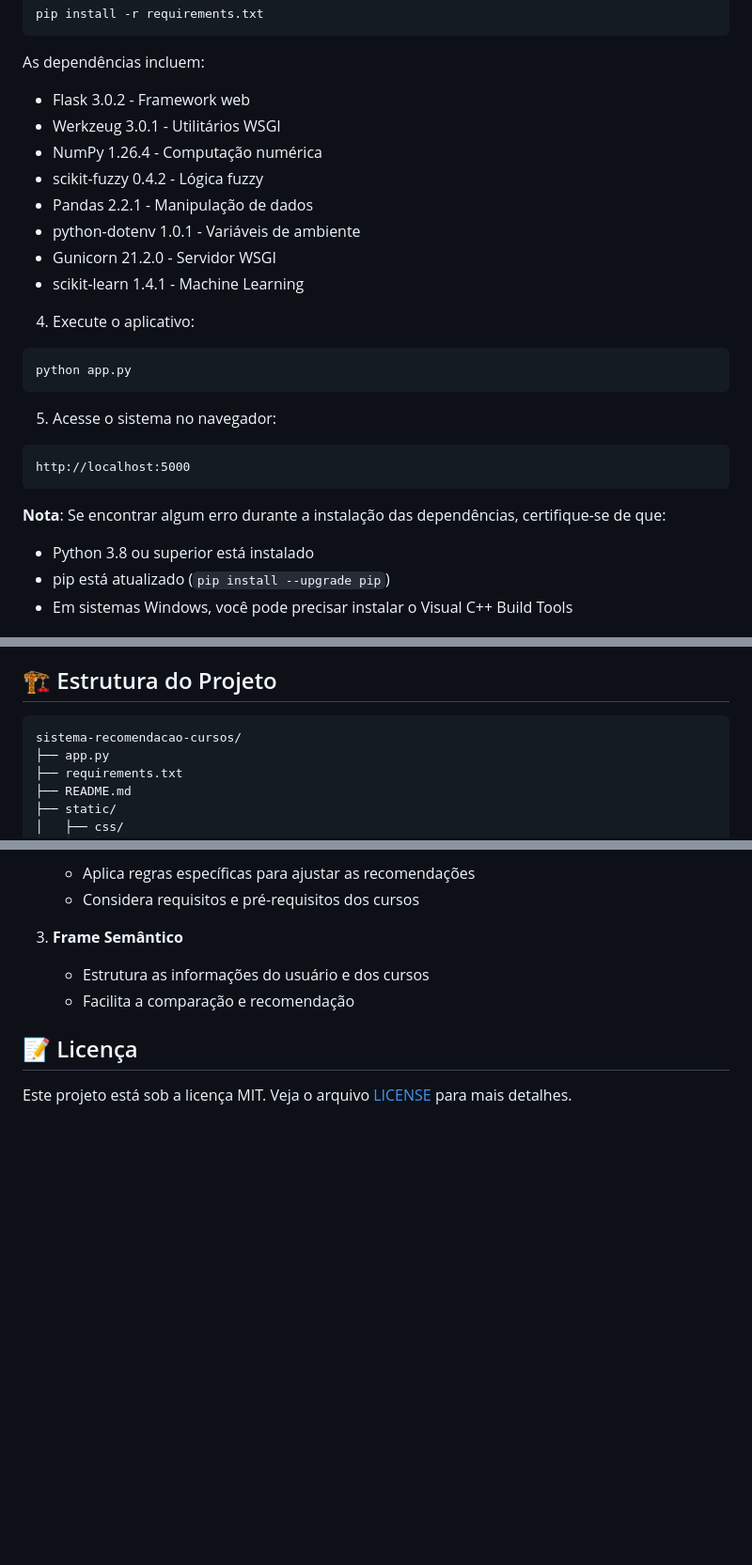
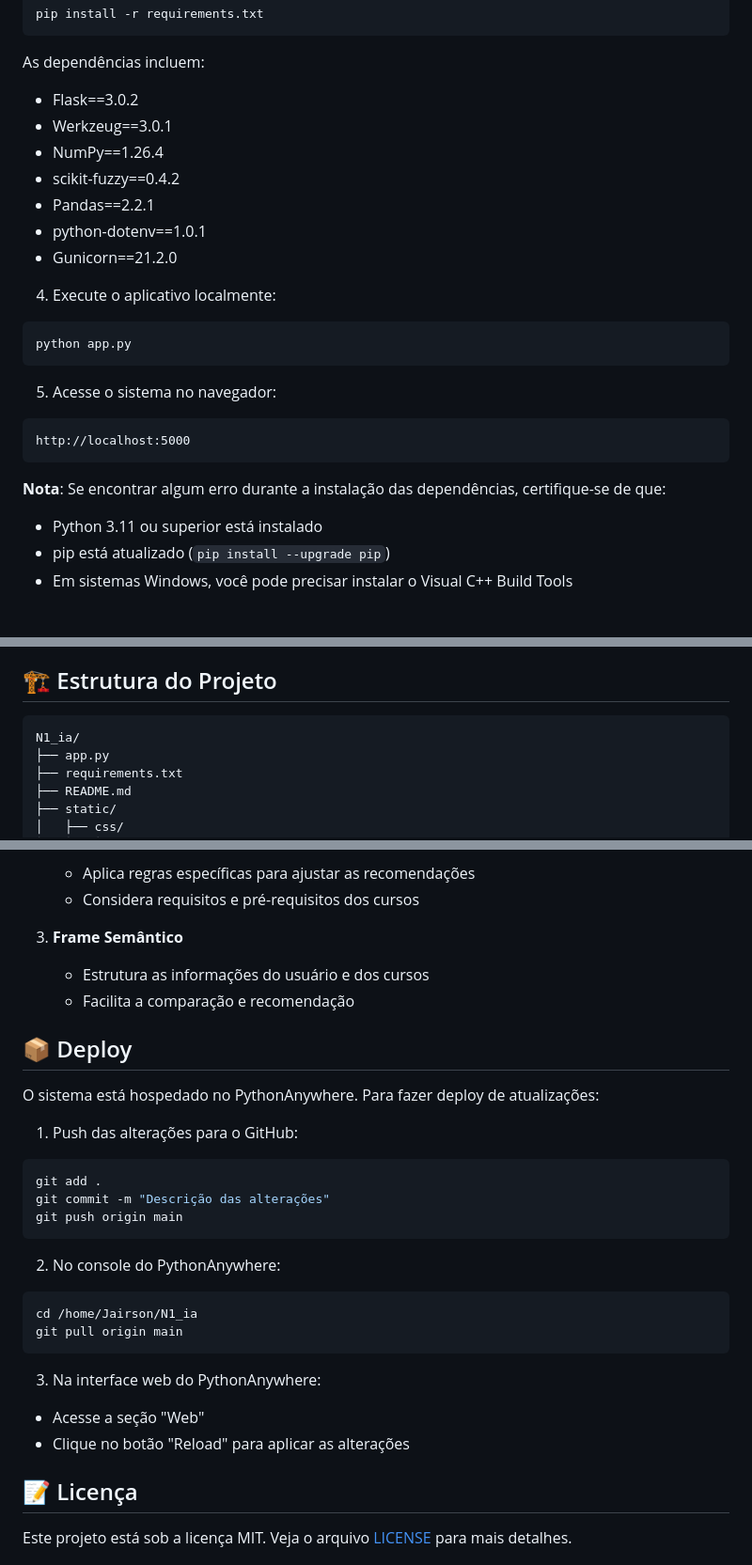
Before and after one commit to Jairson-Steinert/N1_ia, a Markdown page: README.md, 3 parts joined by grey strips. Shown: that part at 94% size. GitHub-like rendering; blank space fills up the shorter version.

Commit message:
Update README.md
Arquivo README.md atualizado com as informações de deploy e as versões mais recentes.

````diff
--- a/README.md
+++ b/README.md
@@ -54,16 +63,15 @@ pip install -r requirements.txt
 ```
 
 As dependências incluem:
-- Flask 3.0.2 - Framework web
-- Werkzeug 3.0.1 - Utilitários WSGI
-- NumPy 1.26.4 - Computação numérica
-- scikit-fuzzy 0.4.2 - Lógica fuzzy
-- Pandas 2.2.1 - Manipulação de dados
-- python-dotenv 1.0.1 - Variáveis de ambiente
-- Gunicorn 21.2.0 - Servidor WSGI
-- scikit-learn 1.4.1 - Machine Learning
+- Flask==3.0.2
+- Werkzeug==3.0.1
+- NumPy==1.26.4
+- scikit-fuzzy==0.4.2
+- Pandas==2.2.1
+- python-dotenv==1.0.1
+- Gunicorn==21.2.0
 
-4. Execute o aplicativo:
+4. Execute o aplicativo localmente:
 ```bash
 python app.py
 ```
@@ -74,7 +82,7 @@ http://localhost:5000
 ```
 
 **Nota**: Se encontrar algum erro durante a instalação das dependências, certifique-se de que:
-- Python 3.8 ou superior está instalado
+- Python 3.11 ou superior está instalado
 - pip está atualizado (`pip install --upgrade pip`)
 - Em sistemas Windows, você pode precisar instalar o Visual C++ Build Tools
 
@@ -103,7 +111,7 @@ http://localhost:5000
 ## 🏗️ Estrutura do Projeto
 
 ```
-sistema-recomendacao-cursos/
+N1_ia/
 ├── app.py
 ├── requirements.txt
 ├── README.md
@@ -139,6 +147,27 @@ O sistema utiliza uma combinação de:
    - Estrutura as informações do usuário e dos cursos
    - Facilita a comparação e recomendação
 
+## 📦 Deploy
+
+O sistema está hospedado no PythonAnywhere. Para fazer deploy de atualizações:
+
+1. Push das alterações para o GitHub:
+```bash
+git add .
+git commit -m "Descrição das alterações"
+git push origin main
+```
+
+2. No console do PythonAnywhere:
+```bash
+cd /home/Jairson/N1_ia
+git pull origin main
+```
+
+3. Na interface web do PythonAnywhere:
+- Acesse a seção "Web"
+- Clique no botão "Reload" para aplicar as alterações
+
 ## 📝 Licença
 
 Este projeto está sob a licença MIT. Veja o arquivo [LICENSE](LICENSE) para mais detalhes.
````
Also changed, not shown: other parts of README.md (+13 -4 lines).
